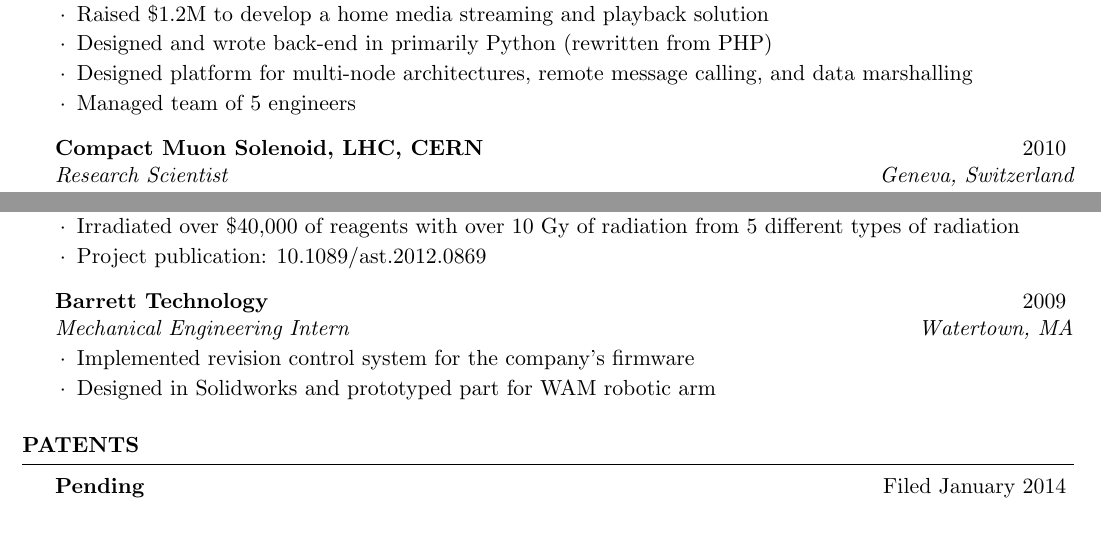
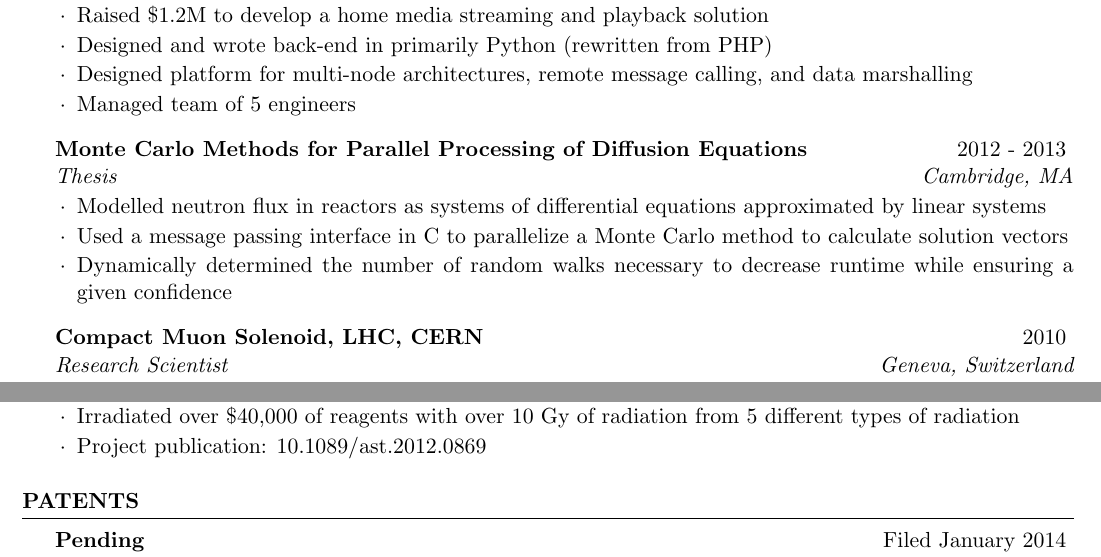
Before and after one commit to cyrusv/cyrusv.github.io, a LaTeX CV (pdfs/vafadari_resume.tex): two parts of the page, joined at a grey line, cut so that both start at the same text, the shorter picture padded with empty space. Compiled offline with pdfLaTeX.

Commit message:
updated resume to include thesis

```diff
--- a/pdfs/vafadari_resume.tex
+++ b/pdfs/vafadari_resume.tex
@@ -29,6 +29,13 @@ B.S. Nuclear Science and Engineering, 4.6/5.0
 \item Managed team of 5 engineers
 \end{rSubsection}
 
+\begin{rSubsection}{Monte Carlo Methods for Parallel Processing of Diffusion Equations}{2012 - 2013}{Thesis}{Cambridge, MA}
+\item Modelled neutron flux in reactors as systems of differential equations approximated by linear systems
+\item Used a message passing interface in C to parallelize a Monte Carlo method to calculate solution vectors
+\item Dynamically determined the number of random walks necessary to decrease runtime while ensuring a given confidence
+\end{rSubsection}
+
+
 \begin{rSubsection}{Compact Muon Solenoid, LHC, CERN}{2010}{Research Scientist}{Geneva, Switzerland}
 \item Observation of Long-Range, Near-Side Angular Correlations in Proton-Proton Collisions at the LHC
 \item Predicting probability of piled-up vertices as a function of multiplicity in proton-proton collisions
@@ -47,11 +54,6 @@ B.S. Nuclear Science and Engineering, 4.6/5.0
 \item Project publication: 10.1089/ast.2012.0869
 \end{rSubsection}
 
-
-\begin{rSubsection}{Barrett Technology}{2009}{Mechanical Engineering Intern}{Watertown, MA}
-\item Implemented revision control system for the company's firmware
-\item Designed in Solidworks and prototyped part for WAM robotic arm
-\end{rSubsection}
 
 %------------------------------------------------
 
```
Also changed, not shown: pdfs/vafadari_resume.pdf.
